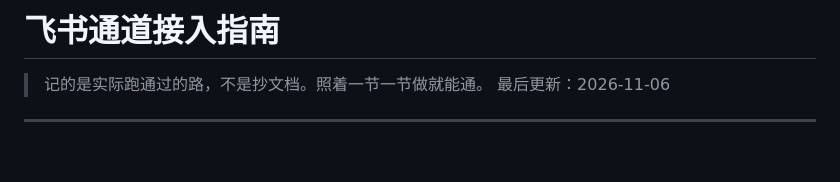
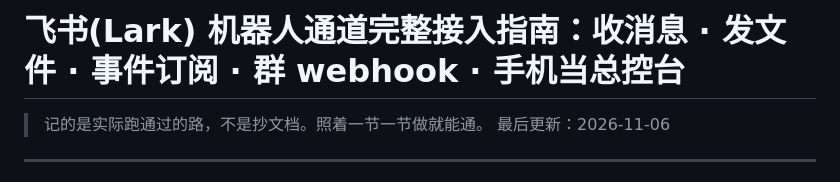
Before and after one commit to vutef3d32-art/yeye, a Markdown page: feishu-channel.md, the part around the change. GitHub-like rendering; blank space fills up the shorter version.

Commit message:
docs: 标题写清用途和关键词
Co-Authored-By: Claude Code <noreply@anthropic.com>

```diff
--- a/feishu-channel.md
+++ b/feishu-channel.md
@@ -1,4 +1,4 @@
-# 飞书通道接入指南
+# 飞书(Lark) 机器人通道完整接入指南：收消息 · 发文件 · 事件订阅 · 群 webhook · 手机当总控台
 
 > 记的是实际跑通过的路，不是抄文档。照着一节一节做就能通。
 > 最后更新：2026-11-06
```
